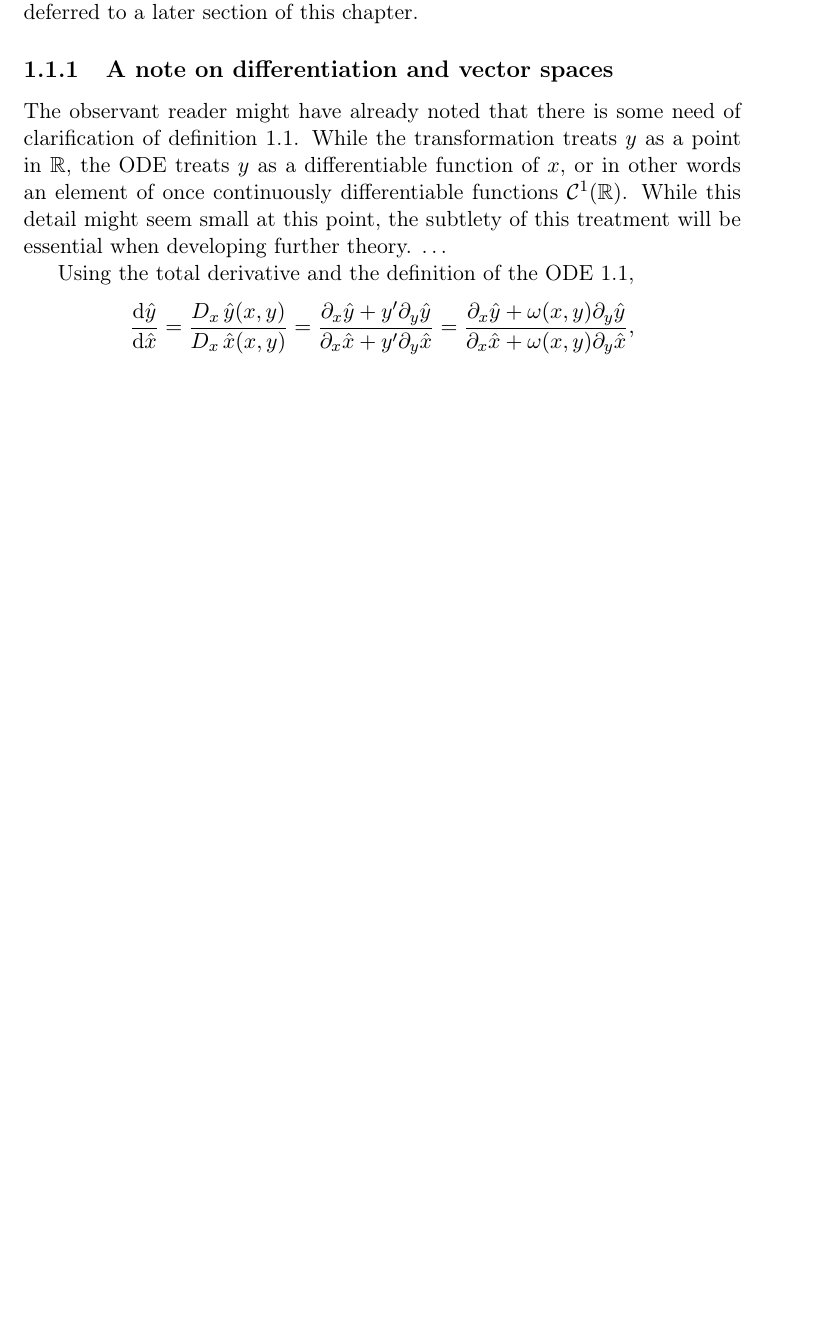
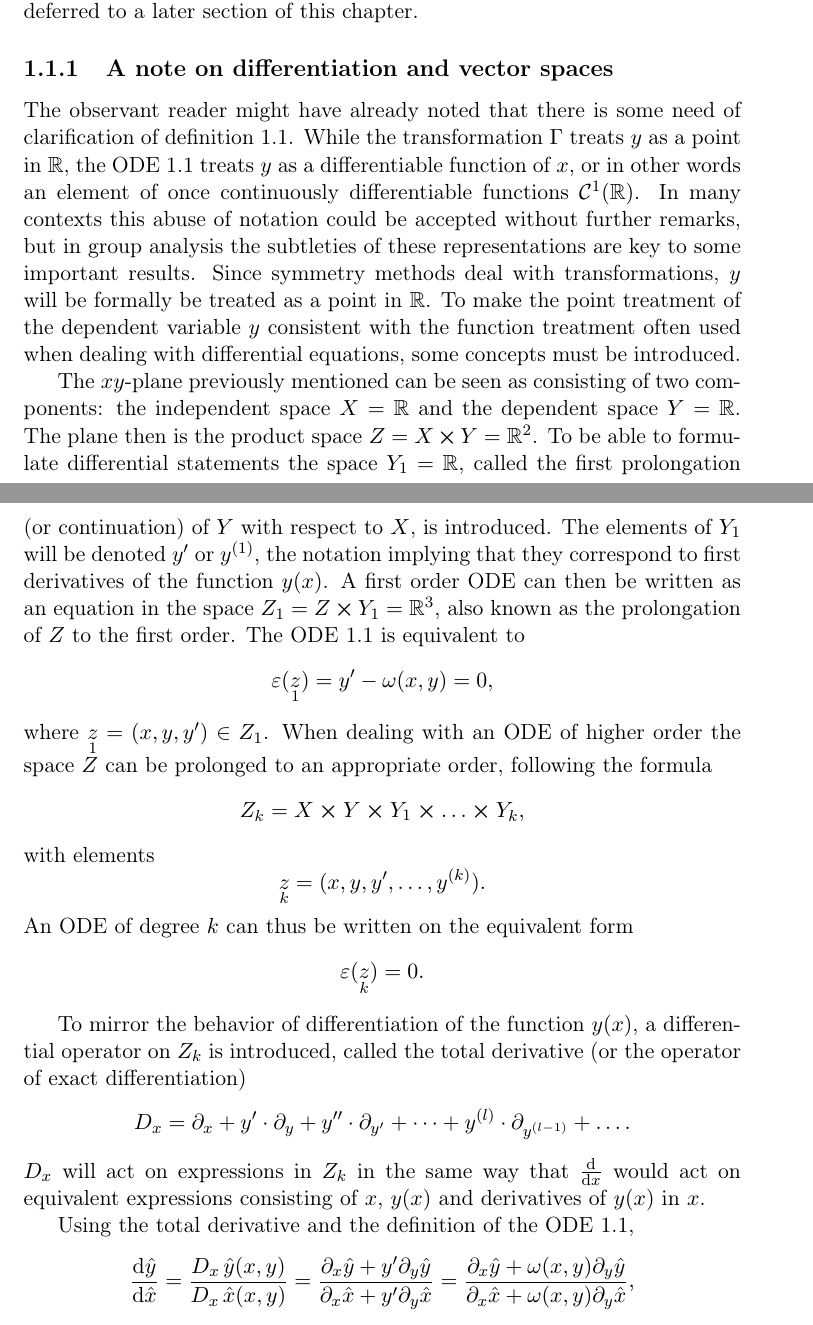
Before and after one commit to Fexilus/MVEX60-Thesis, a LaTeX thesis (thesis.tex, which reads content/theory.tex): part of page 4 of 21 before the commit and two parts of pages 4 and 5 of 22 after it, the two joined at a grey line, cut so that both start at the same text, the shorter picture padded with empty space. Compiled offline with pdfLaTeX.

Commit message:
Wrote about some basic jet space-like theory

```diff
--- a/content/theory.tex
+++ b/content/theory.tex
@@ -50,9 +50,39 @@ This must not always be the case for symmetries, but that discussion is deferred
 \subsection{A note on differentiation and vector spaces}
 
 The observant reader might have already noted that there is some need of clarification of \cref{defn:first-order-symmetry}.
-While the transformation treats \(y\) as a point in \(\reals\), the ODE treats \(y\) as a differentiable function of \(x\), or in other words an element of once continuously differentiable functions \(\mathcal{C}^1(\reals)\).
-While this detail might seem small at this point, the subtlety of this treatment will be essential when developing further theory.
-\dots
+While the transformation \(\Gamma\) treats \(y\) as a point in \(\reals\), the ODE \ref{eq:first-order-ode} treats \(y\) as a differentiable function of \(x\), or in other words an element of once continuously differentiable functions \(\mathcal{C}^1(\reals)\).
+In many contexts this abuse of notation could be accepted without further remarks, but in group analysis the subtleties of these representations are key to some important results.
+Since symmetry methods deal with transformations, \(y\) will be formally be treated as a point in \(\reals\).
+To make the point treatment of the dependent variable \(y\) consistent with the function treatment often used when dealing with differential equations, some concepts must be introduced.
+
+The \(xy\)-plane previously mentioned can be seen as consisting of two components: the independent space \(X = \reals\) and the dependent space \(Y = \reals\).
+The plane then is the product space \(Z = X \cross Y = \reals^2\).
+To be able to formulate differential statements the space \(Y_1 = \reals\), called the first prolongation (or continuation) of \(Y\) with respect to \(X\), is introduced.
+The elements of \(Y_1\) will be denoted \(y'\) or \(y^{(1)}\), the notation implying that they correspond to first derivatives of the function \(y(x)\).
+A first order ODE can then be written as an equation in the space \(Z_1 = Z \cross Y_1 = \reals^3\), also known as the prolongation of \(Z\) to the first order.
+The ODE \ref{eq:first-order-ode} is equivalent to
+\begin{equation}
+  \varepsilon(\underset{1}{z}) = y' - \omega(x,y) = 0,
+\end{equation}
+where \(\underset{1}{z} = (x,y,y') \in Z_1\).
+When dealing with an ODE of higher order the space \(Z\) can be prolonged to an appropriate order, following the formula
+\begin{equation}
+  Z_k = X \cross Y \cross Y_1 \cross \dots \cross Y_k,
+\end{equation}
+with elements
+\begin{equation}
+  \underset{k}{z} = (x, y, y', \dots, y^{(k)}).
+\end{equation}
+An ODE of degree \(k\) can thus be written on the equivalent form
+\begin{equation}
+  \varepsilon(\underset{k}{z}) = 0.
+\end{equation}
+
+To mirror the behavior of differentiation of the function \(y(x)\), a differential operator on \(Z_k\) is introduced, called the total derivative (or the operator of exact differentiation)
+\begin{equation}
+  D_x = \partial_x + y' \cdot \partial_y + y'' \cdot \partial_{y'} + \dots + y^{(l)} \cdot \partial_{y^{(l-1)}} + \dots .
+\end{equation}
+\(D_x\) will act on expressions in \(Z_k\) in the same way that \(\dv{x}\) would act on equivalent expressions consisting of \(x\), \(y(x)\) and derivatives of \(y(x)\) in \(x\).
 
 Using the total derivative and the definition of the ODE \ref{eq:first-order-ode},
 \begin{equation}
```
